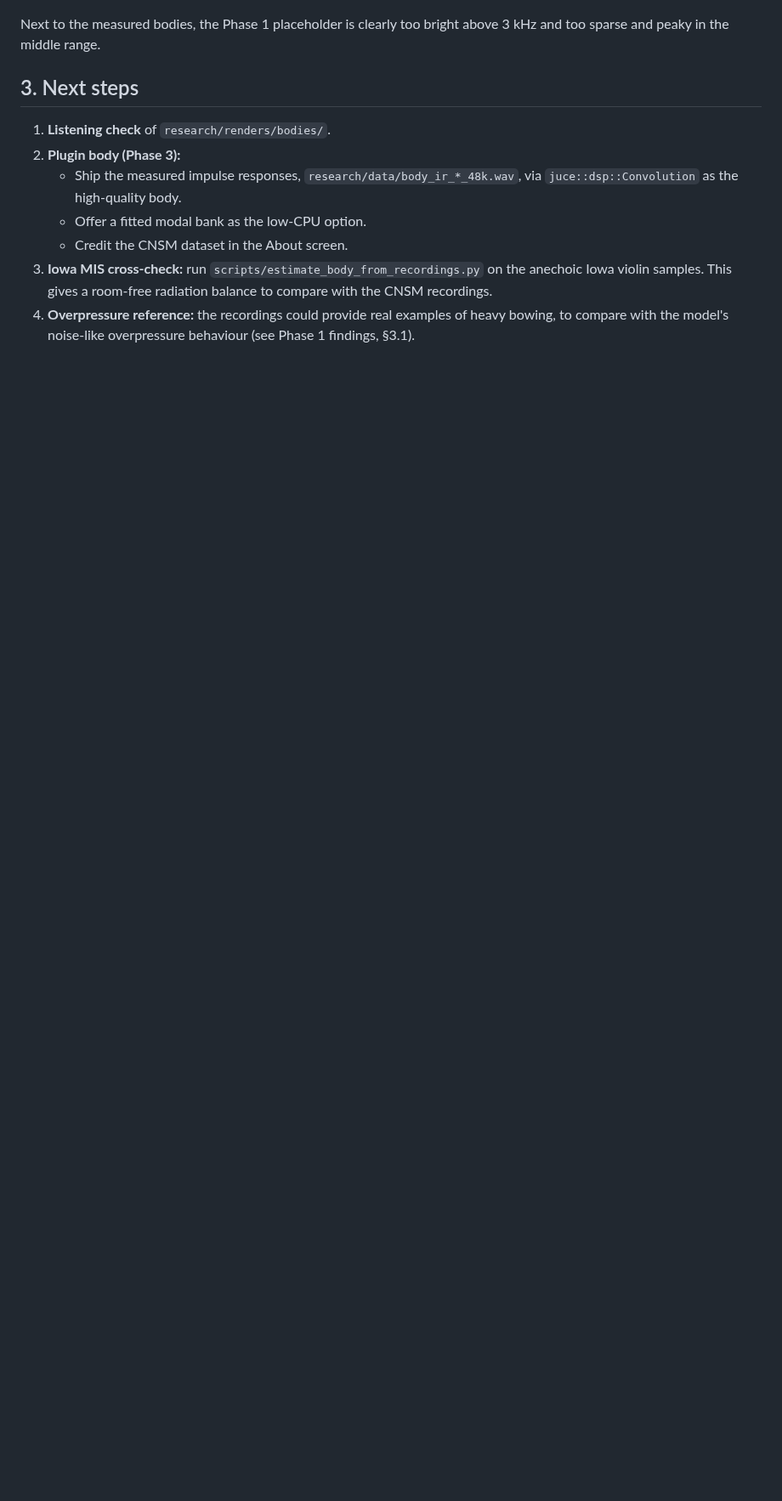
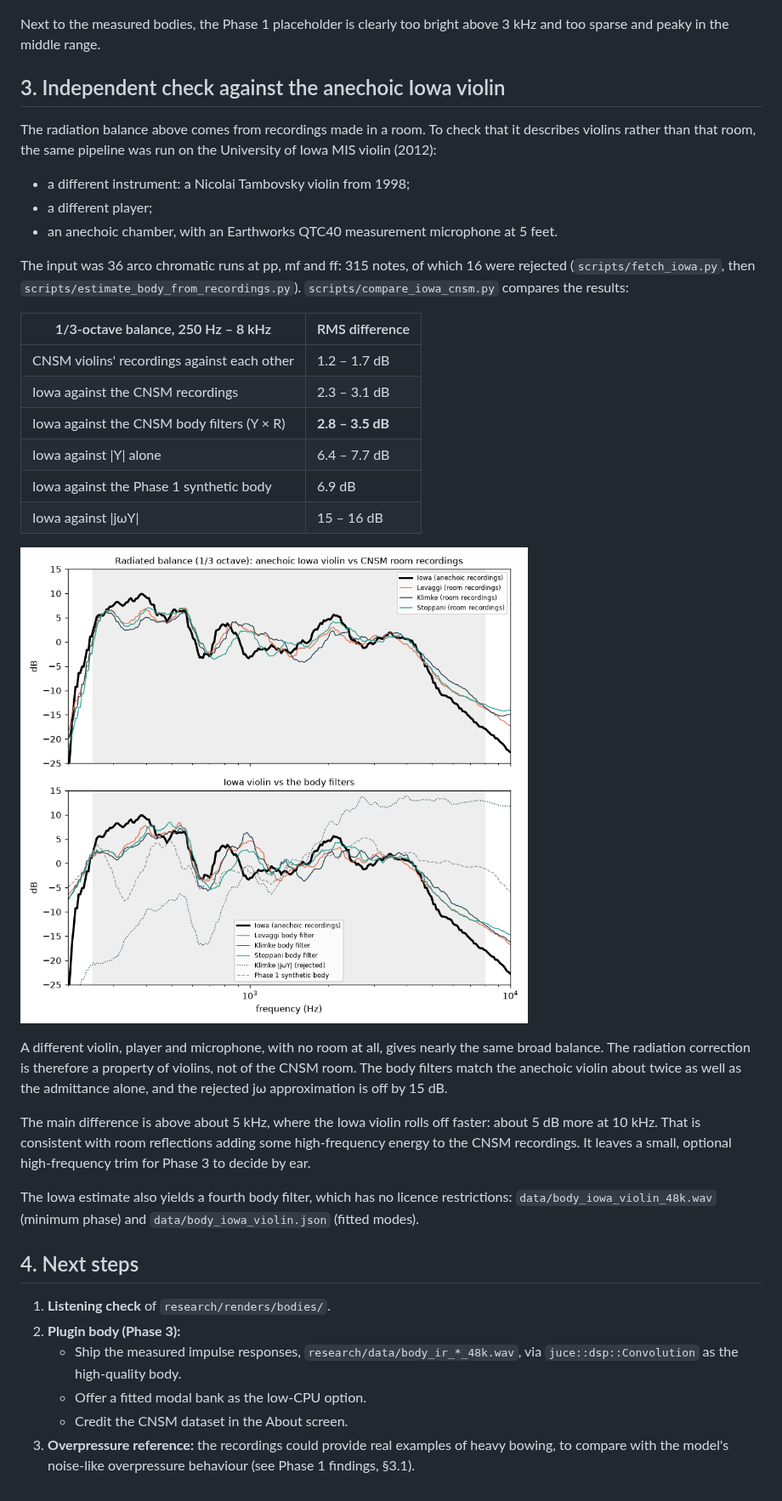
Before and after one commit to OctahedronV2/Violin-Synthesizer, a Markdown page: docs/BODY_MODELLING.md, the part around the change. Shown at 85% size. Drawn GitHub-style; pictures changed too: research/figures/iowa_vs_cnsm.png (added); blank space fills up the shorter version.

```diff
--- a/docs/BODY_MODELLING.md
+++ b/docs/BODY_MODELLING.md
@@ -69,12 +69,37 @@ The correction assumes the recorded string source is an ideal 1/n spectrum. Our
 
 Next to the measured bodies, the Phase 1 placeholder is clearly too bright above 3 kHz and too sparse and peaky in the middle range.
 
-## 3. Next steps
+## 3. Independent check against the anechoic Iowa violin
+
+The radiation balance above comes from recordings made in a room. To check that it describes violins rather than that room, the same pipeline was run on the University of Iowa MIS violin (2012):
+- a different instrument: a Nicolai Tambovsky violin from 1998;
+- a different player;
+- an anechoic chamber, with an Earthworks QTC40 measurement microphone at 5 feet.
+
+The input was 36 arco chromatic runs at pp, mf and ff: 315 notes, of which 16 were rejected (`scripts/fetch_iowa.py`, then `scripts/estimate_body_from_recordings.py`). `scripts/compare_iowa_cnsm.py` compares the results:
+
+| 1/3-octave balance, 250 Hz – 8 kHz | RMS difference |
+|---|---|
+| CNSM violins' recordings against each other | 1.2 – 1.7 dB |
+| Iowa against the CNSM recordings | 2.3 – 3.1 dB |
+| Iowa against the CNSM body filters (Y × R) | **2.8 – 3.5 dB** |
+| Iowa against \|Y\| alone | 6.4 – 7.7 dB |
+| Iowa against the Phase 1 synthetic body | 6.9 dB |
+| Iowa against \|jωY\| | 15 – 16 dB |
+
+![Iowa vs CNSM](../research/figures/iowa_vs_cnsm.png)
+
+A different violin, player and microphone, with no room at all, gives nearly the same broad balance. The radiation correction is therefore a property of violins, not of the CNSM room. The body filters match the anechoic violin about twice as well as the admittance alone, and the rejected jω approximation is off by 15 dB.
+
+The main difference is above about 5 kHz, where the Iowa violin rolls off faster: about 5 dB more at 10 kHz. That is consistent with room reflections adding some high-frequency energy to the CNSM recordings. It leaves a small, optional high-frequency trim for Phase 3 to decide by ear.
+
+The Iowa estimate also yields a fourth body filter, which has no licence restrictions: `data/body_iowa_violin_48k.wav` (minimum phase) and `data/body_iowa_violin.json` (fitted modes).
+
+## 4. Next steps
 
 1. **Listening check** of `research/renders/bodies/`.
 2. **Plugin body (Phase 3):**
    - Ship the measured impulse responses, `research/data/body_ir_*_48k.wav`, via `juce::dsp::Convolution` as the high-quality body.
    - Offer a fitted modal bank as the low-CPU option.
    - Credit the CNSM dataset in the About screen.
-3. **Iowa MIS cross-check:** run `scripts/estimate_body_from_recordings.py` on the anechoic Iowa violin samples. This gives a room-free radiation balance to compare with the CNSM recordings.
-4. **Overpressure reference:** the recordings could provide real examples of heavy bowing, to compare with the model's noise-like overpressure behaviour (see Phase 1 findings, §3.1).
+3. **Overpressure reference:** the recordings could provide real examples of heavy bowing, to compare with the model's noise-like overpressure behaviour (see Phase 1 findings, §3.1).
```
Also changed, not shown: research/data/SOURCES.md (+11 -3 lines), research/figures/body_iowa_violin.png (added), 5 other files.
